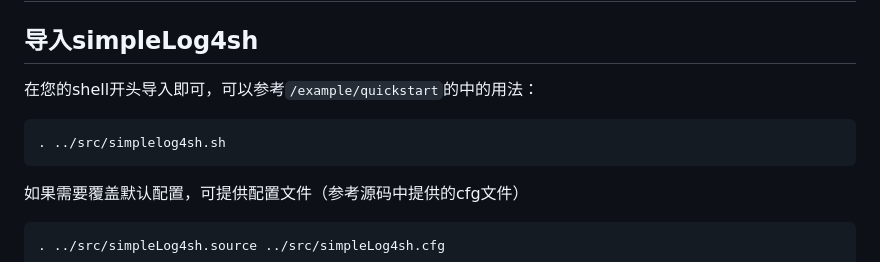
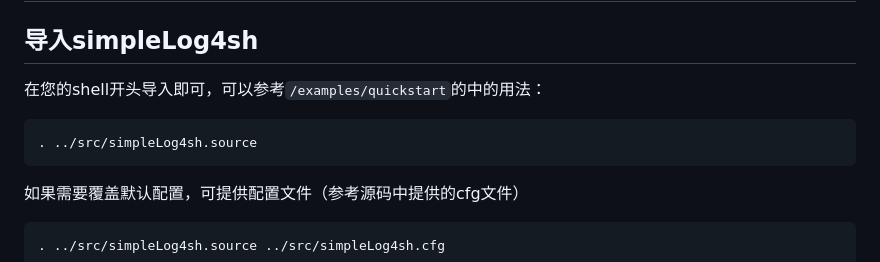
Before and after one commit to maoshuai/simpleLog4sh, a Markdown page: README_zh.md, the part around the change. Drawn GitHub-style.

Commit message:
fix: correct import path in Chinese README

````diff
--- a/README_zh.md
+++ b/README_zh.md
@@ -34,10 +34,10 @@ logDebug "hello, world" # 推荐将所有的内容用双引号包围
 
 # 使用方法举例
 ## 导入simpleLog4sh
-在您的shell开头导入即可，可以参考`/example/quickstart`的中的用法：
+在您的shell开头导入即可，可以参考`/examples/quickstart`的中的用法：
 
 ```
-. ../src/simplelog4sh.sh
+. ../src/simpleLog4sh.source
 ```
 
 如果需要覆盖默认配置，可提供配置文件（参考源码中提供的cfg文件）
````
